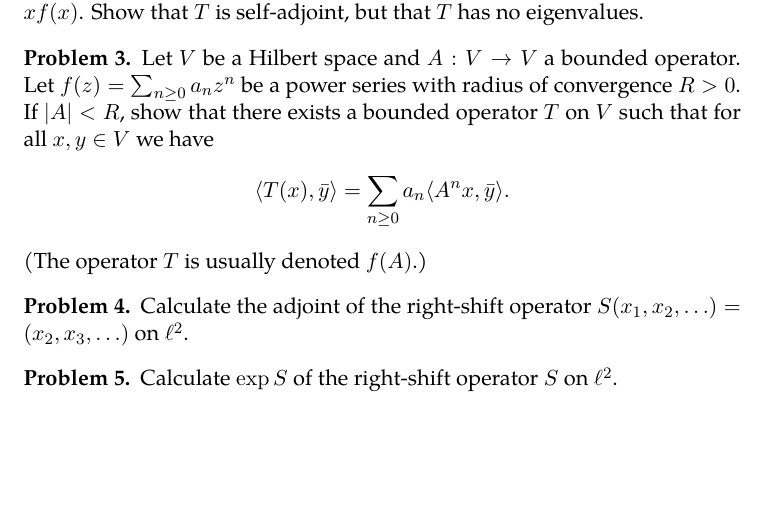
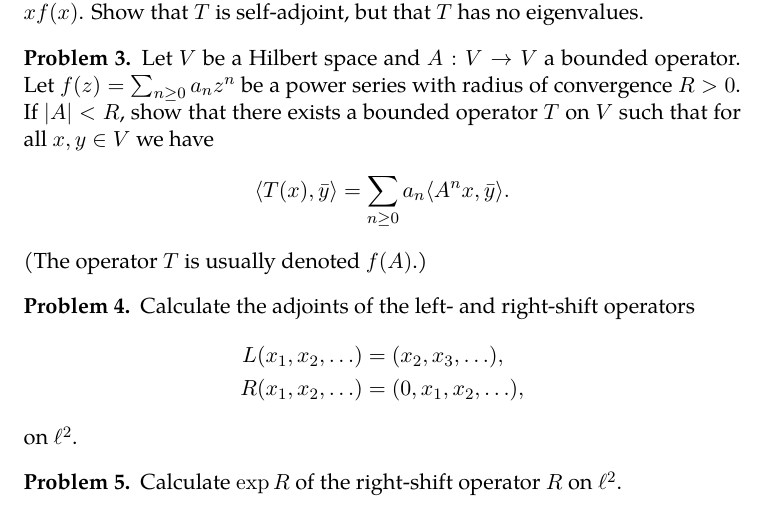
Before and after one commit to gunnihinn/functional-analysis, a LaTeX problem sheet (homework/hw09.tex): part of the page, cut so that both start at the same text, the shorter picture padded with empty space. Compiled offline with pdfLaTeX.

Commit message:
Right right

```diff
--- a/homework/hw09.tex
+++ b/homework/hw09.tex
@@ -77,11 +77,17 @@ either in person or to \verb+gunnar@magnusson.io+.
 \end{prob}
 
 \begin{prob}
-	Calculate the adjoint of the right-shift operator $S(x_1, x_2, \ldots) = (x_2, x_3, \ldots)$ on $\ell^2$.
+	Calculate the adjoints of the left- and right-shift operators
+	\begin{align*}
+		L(x_1, x_2, \ldots) & = (x_2, x_3, \ldots),
+		\\
+		R(x_1, x_2, \ldots) & = (0, x_1, x_2, \ldots),
+	\end{align*}
+	on $\ell^2$.
 \end{prob}
 
 \begin{prob}
-	Calculate $\exp S$ of the right-shift operator $S$ on $\ell^2$.
+	Calculate $\exp R$ of the right-shift operator $R$ on $\ell^2$.
 \end{prob}
 
 
```
Also changed, not shown: homework/hw09.pdf.
